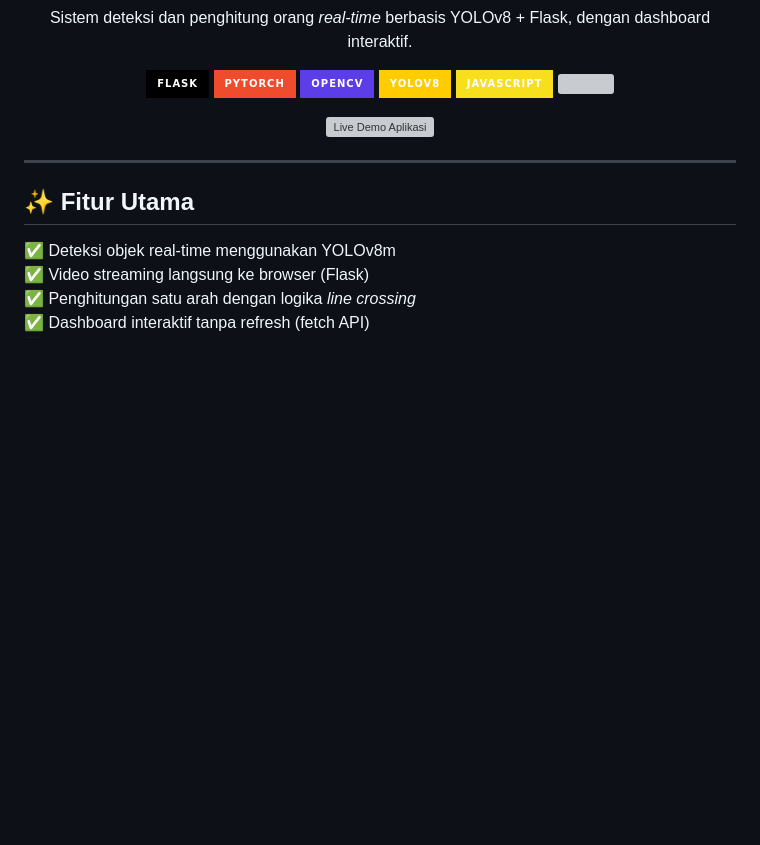
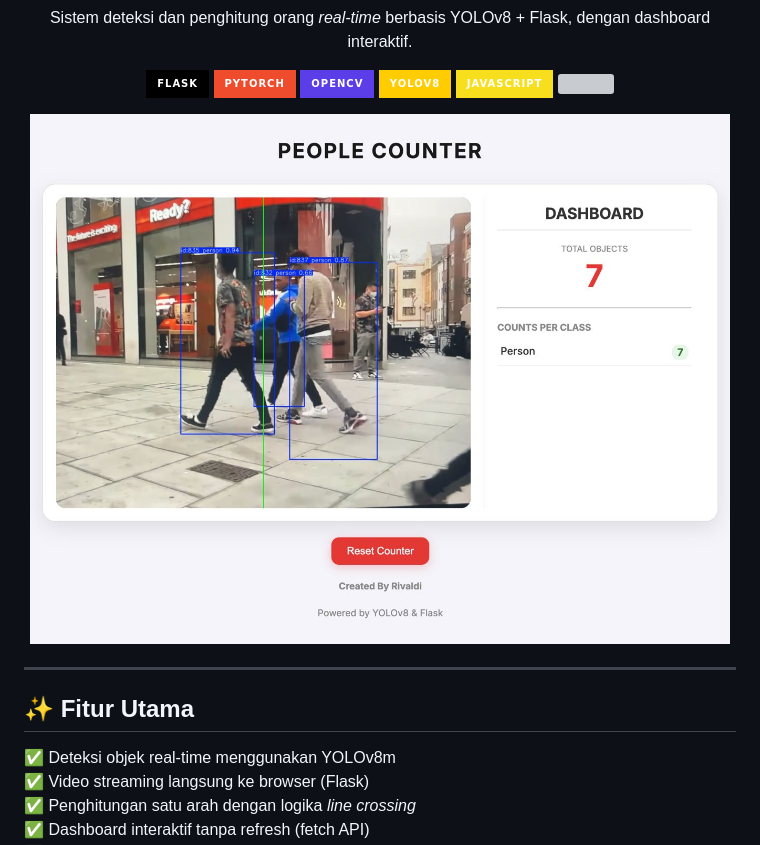
Before and after one commit to rivaldikaufman/PEOPLE-COUNTER, a Markdown page: README.md, the part around the change. Rendered like a GitHub page; badges without logos; blank space fills up the shorter version; grey boxes are pictures that could not be loaded.

```diff
--- a/README.md
+++ b/README.md
@@ -11,7 +11,7 @@
 </p>
 
 <p align="center">
-  <img src="SCREENSHOT.jpg" alt="Live Demo Aplikasi" width="700"/>
+  <img src="SCREENSHOT.jpeg" alt="Live Demo Aplikasi" width="700"/>
 </p>
 
 ---
```
